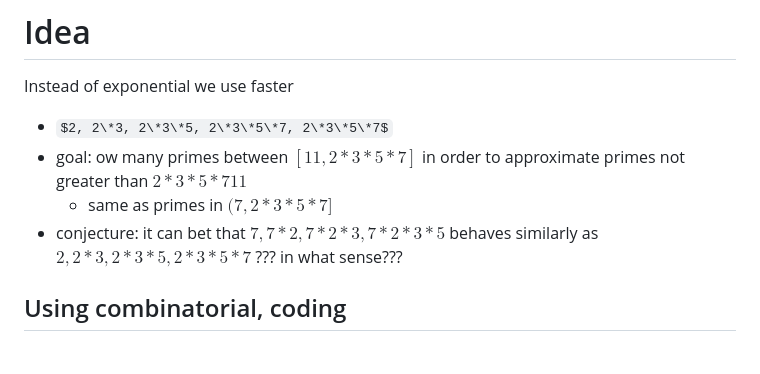
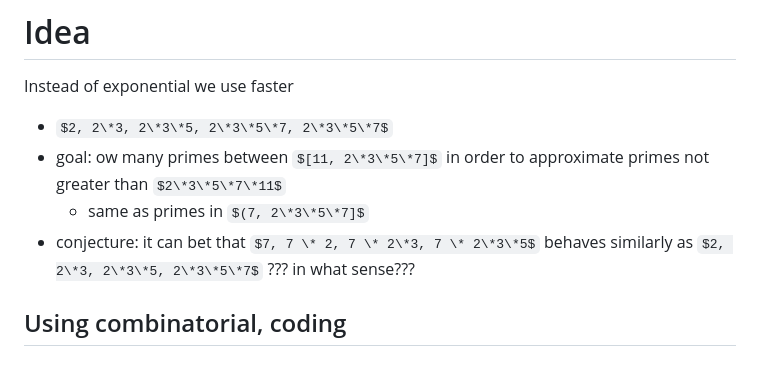
Before and after one commit to csomgyula/sandbox, a Markdown page: primes/README.md, the part around the change. Drawn GitHub-style; some formulas as TeX source.

```diff
--- a/primes/README.md
+++ b/primes/README.md
@@ -89,8 +89,8 @@ where $\Pi(N, M)$ is the number of primes between N, M.
 Instead of exponential we use faster
 
 - $2, 2\*3, 2\*3\*5, 2\*3\*5\*7, 2\*3\*5\*7$
-- goal: ow many primes between $[11, 2*3*5*7]$ in order to approximate primes not greater than $2*3*5*711$
-  - same as primes in $(7, 2*3*5*7]$
-- conjecture: it can bet that $7, 7 * 2, 7 * 2*3, 7 * 2*3*5$ behaves similarly as $2, 2*3, 2*3*5, 2*3*5*7$ ??? in what sense???
+- goal: ow many primes between $[11, 2\*3\*5\*7]$ in order to approximate primes not greater than $2\*3\*5\*7\*11$
+  - same as primes in $(7, 2\*3\*5\*7]$
+- conjecture: it can bet that $7, 7 \* 2, 7 \* 2\*3, 7 \* 2\*3\*5$ behaves similarly as $2, 2\*3, 2\*3\*5, 2\*3\*5\*7$ ??? in what sense???
 
 ## Using combinatorial, coding
```
